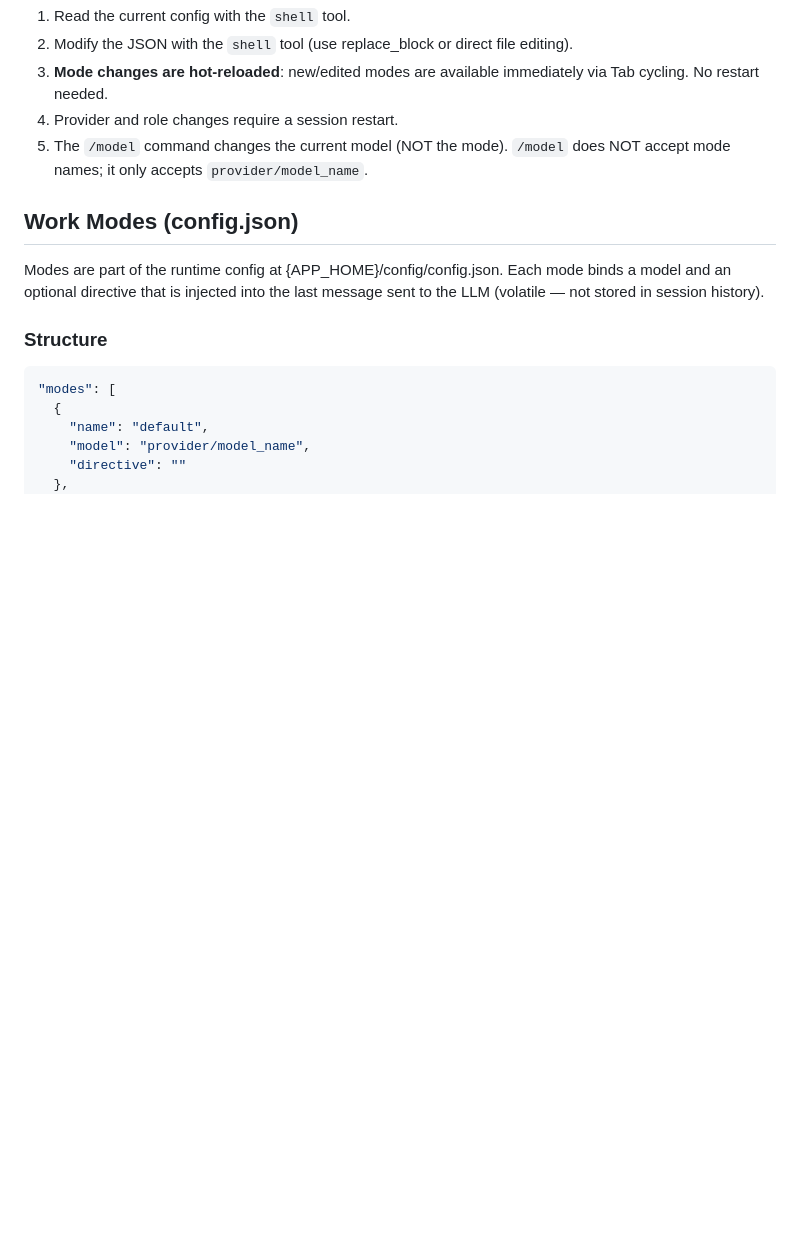
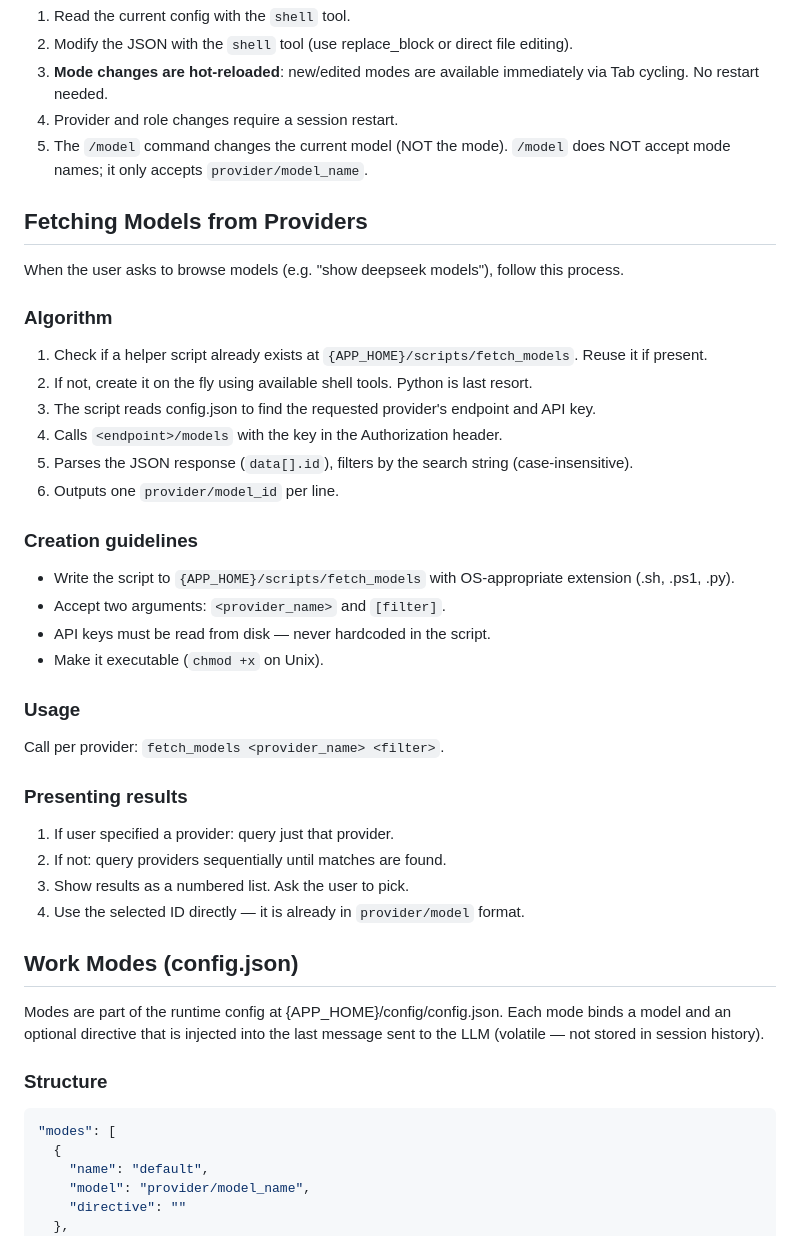
Before and after one commit to mariusg0000/blaze_ai, a Markdown page: skills/customize_me.md, the part around the change. Rendered like a GitHub page; blank space fills up the shorter version.

```diff
--- a/skills/customize_me.md
+++ b/skills/customize_me.md
@@ -58,6 +58,33 @@ Load when the user wants to configure BlazeAI models, providers, API keys, favor
 4. Provider and role changes require a session restart.
 5. The `/model` command changes the current model (NOT the mode). `/model` does NOT accept mode names; it only accepts `provider/model_name`.
 
+## Fetching Models from Providers
+
+When the user asks to browse models (e.g. "show deepseek models"), follow this process.
+
+### Algorithm
+1. Check if a helper script already exists at `{APP_HOME}/scripts/fetch_models`. Reuse it if present.
+2. If not, create it on the fly using available shell tools. Python is last resort.
+3. The script reads config.json to find the requested provider's endpoint and API key.
+4. Calls `<endpoint>/models` with the key in the Authorization header.
+5. Parses the JSON response (`data[].id`), filters by the search string (case-insensitive).
+6. Outputs one `provider/model_id` per line.
+
+### Creation guidelines
+- Write the script to `{APP_HOME}/scripts/fetch_models` with OS-appropriate extension (.sh, .ps1, .py).
+- Accept two arguments: `<provider_name>` and `[filter]`.
+- API keys must be read from disk — never hardcoded in the script.
+- Make it executable (`chmod +x` on Unix).
+
+### Usage
+Call per provider: `fetch_models <provider_name> <filter>`.
+
+### Presenting results
+1. If user specified a provider: query just that provider.
+2. If not: query providers sequentially until matches are found.
+3. Show results as a numbered list. Ask the user to pick.
+4. Use the selected ID directly — it is already in `provider/model` format.
+
 ## Work Modes (config.json)
 Modes are part of the runtime config at {APP_HOME}/config/config.json. Each mode
 binds a model and an optional directive that is injected into the last message
```
Also changed, not shown: decisions/2026-06-24-2330-fetch-models-skill.md (added, +25 -0 lines).
